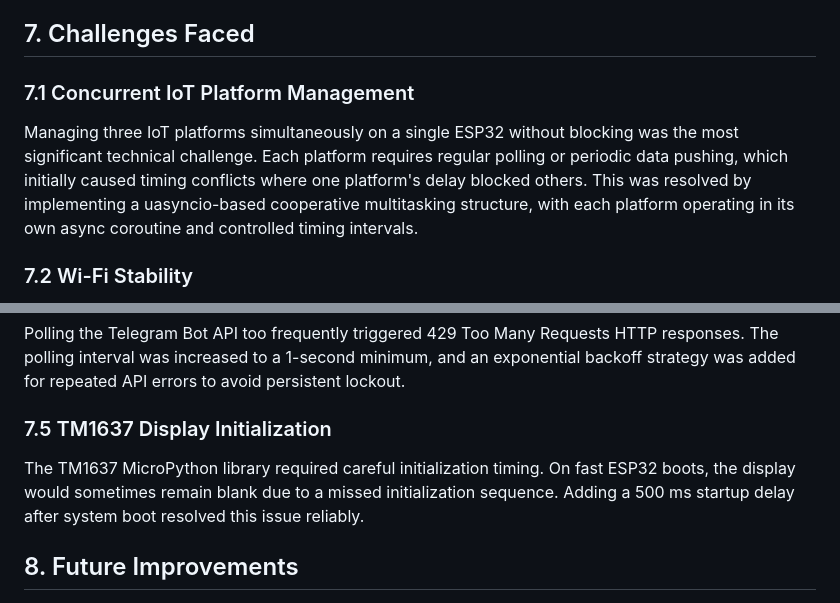
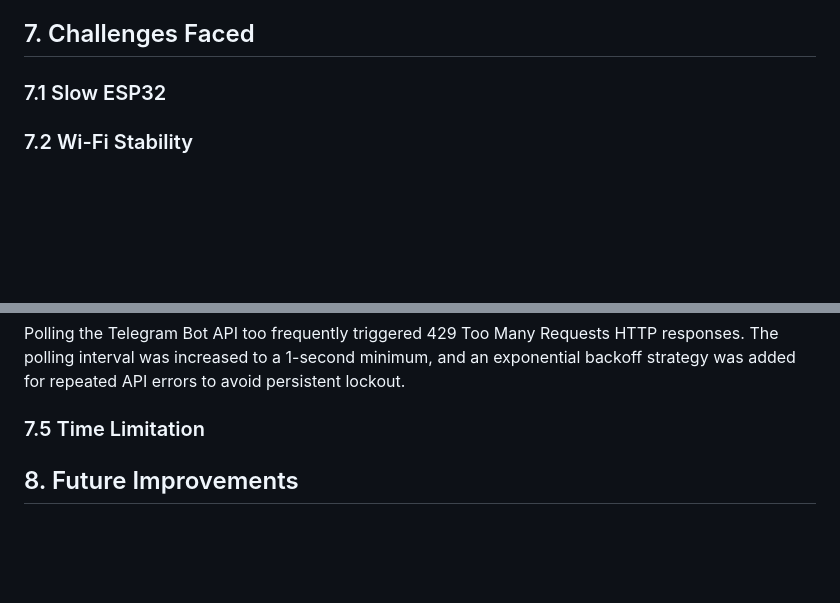
Before and after one commit to sornsomavatey/IoT-Group-6, a Markdown page: Smart IoT Parking Mini Project/ReadME.md, 2 parts joined by grey strips. Rendered like a GitHub page; blank space fills up the shorter version.

Commit message:
Revise challenges faced in ESP32 management and display
Updated challenges faced section to reflect issues with ESP32 performance and initialization timing.

```diff
--- a/Smart IoT Parking Mini Project/ReadME.md
+++ b/Smart IoT Parking Mini Project/ReadME.md
@@ -187,9 +187,9 @@ In Auto mode, the relay activates lights when at least one slot becomes occupied
 
 ## 7. Challenges Faced
 
-### 7.1 Concurrent IoT Platform Management
+### 7.1 Slow ESP32
 
-Managing three IoT platforms simultaneously on a single ESP32 without blocking was the most significant technical challenge. Each platform requires regular polling or periodic data pushing, which initially caused timing conflicts where one platform's delay blocked others. This was resolved by implementing a uasyncio-based cooperative multitasking structure, with each platform operating in its own async coroutine and controlled timing intervals.
+
 
 ### 7.2 Wi-Fi Stability
 
@@ -203,9 +203,9 @@ The servo motor exhibited small jitter movements when PWM signals were generated
 
 Polling the Telegram Bot API too frequently triggered 429 Too Many Requests HTTP responses. The polling interval was increased to a 1-second minimum, and an exponential backoff strategy was added for repeated API errors to avoid persistent lockout.
 
-### 7.5 TM1637 Display Initialization
+### 7.5 Time Limitation
 
-The TM1637 MicroPython library required careful initialization timing. On fast ESP32 boots, the display would sometimes remain blank due to a missed initialization sequence. Adding a 500 ms startup delay after system boot resolved this issue reliably.
+
 
 
 ## 8. Future Improvements
```
